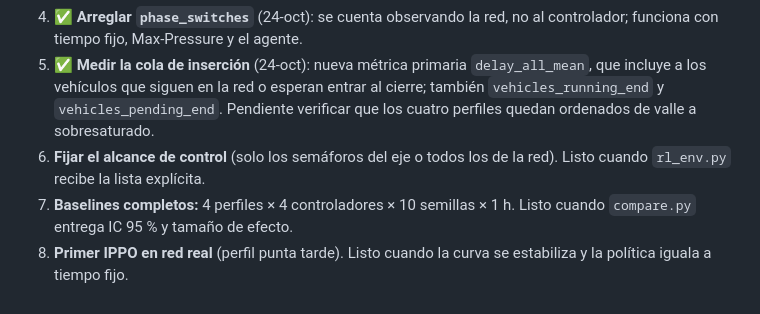
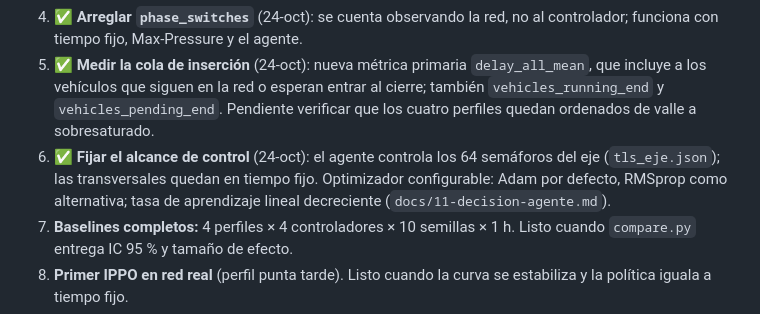
Before and after one commit to howtok6/CAPSTONE, a Markdown page: ESTADO_DEL_PROYECTO.md, the part around the change. Drawn GitHub-style.

```diff
--- a/ESTADO_DEL_PROYECTO.md
+++ b/ESTADO_DEL_PROYECTO.md
@@ -294,7 +294,7 @@ si alcanza), MAPPO solo en el tramo de Providencia, dos variantes de recompensa
 3c. **Terreno de tiempos semafóricos** según `docs/09-protocolo-terreno.md` (13 cruces, 4 días hábiles; versión mínima: valle y punta tarde). Listo cuando `scripts/procesar_terreno.py` entrega ≥3 ciclos completos por cruce y franja.
 4. ✅ **Arreglar `phase_switches`** (24-oct): se cuenta observando la red, no al controlador; funciona con tiempo fijo, Max-Pressure y el agente.
 5. ✅ **Medir la cola de inserción** (24-oct): nueva métrica primaria `delay_all_mean`, que incluye a los vehículos que siguen en la red o esperan entrar al cierre; también `vehicles_running_end` y `vehicles_pending_end`. Pendiente verificar que los cuatro perfiles quedan ordenados de valle a sobresaturado.
-6. **Fijar el alcance de control** (solo los semáforos del eje o todos los de la red). Listo cuando `rl_env.py` recibe la lista explícita.
+6. ✅ **Fijar el alcance de control** (24-oct): el agente controla los 64 semáforos del eje (`tls_eje.json`); las transversales quedan en tiempo fijo. Optimizador configurable: Adam por defecto, RMSprop como alternativa; tasa de aprendizaje lineal decreciente (`docs/11-decision-agente.md`).
 7. **Baselines completos:** 4 perfiles × 4 controladores × 10 semillas × 1 h. Listo cuando `compare.py` entrega IC 95 % y tamaño de efecto.
 8. **Primer IPPO en red real** (perfil punta tarde). Listo cuando la curva se estabiliza y la política iguala a tiempo fijo.
 9. **Validación de demanda** con tiempos típicos por franja y, si llegan, datos de UOCT o DTPM.
```
Also changed, not shown: docs/00-INDICE.md (+1 -0 lines), docs/11-decision-agente.md (added, +68 -0 lines).
